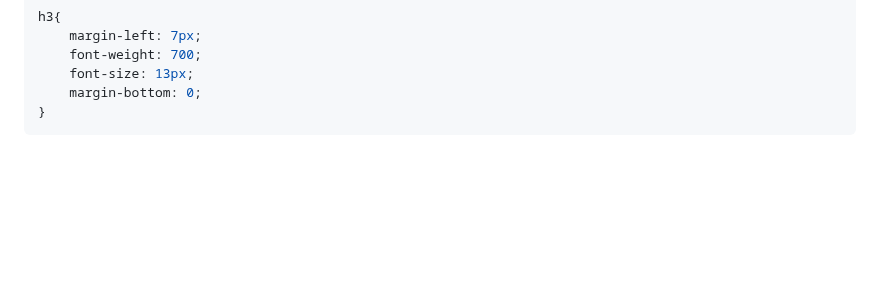
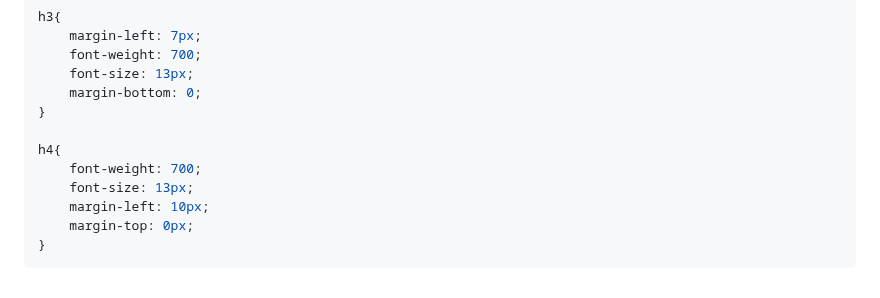
Before and after one commit to MastooraTurkmen/Oldgram, a Markdown page: README.md, the part around the change. Drawn GitHub-style; blank space fills up the shorter version.

Commit message:
css code

````diff
--- a/README.md
+++ b/README.md
@@ -206,4 +206,11 @@ h3{
     font-size: 13px;
     margin-bottom: 0;
 }
+
+h4{
+    font-weight: 700;
+    font-size: 13px;
+    margin-left: 10px;
+    margin-top: 0px;
+}
 ```
````
